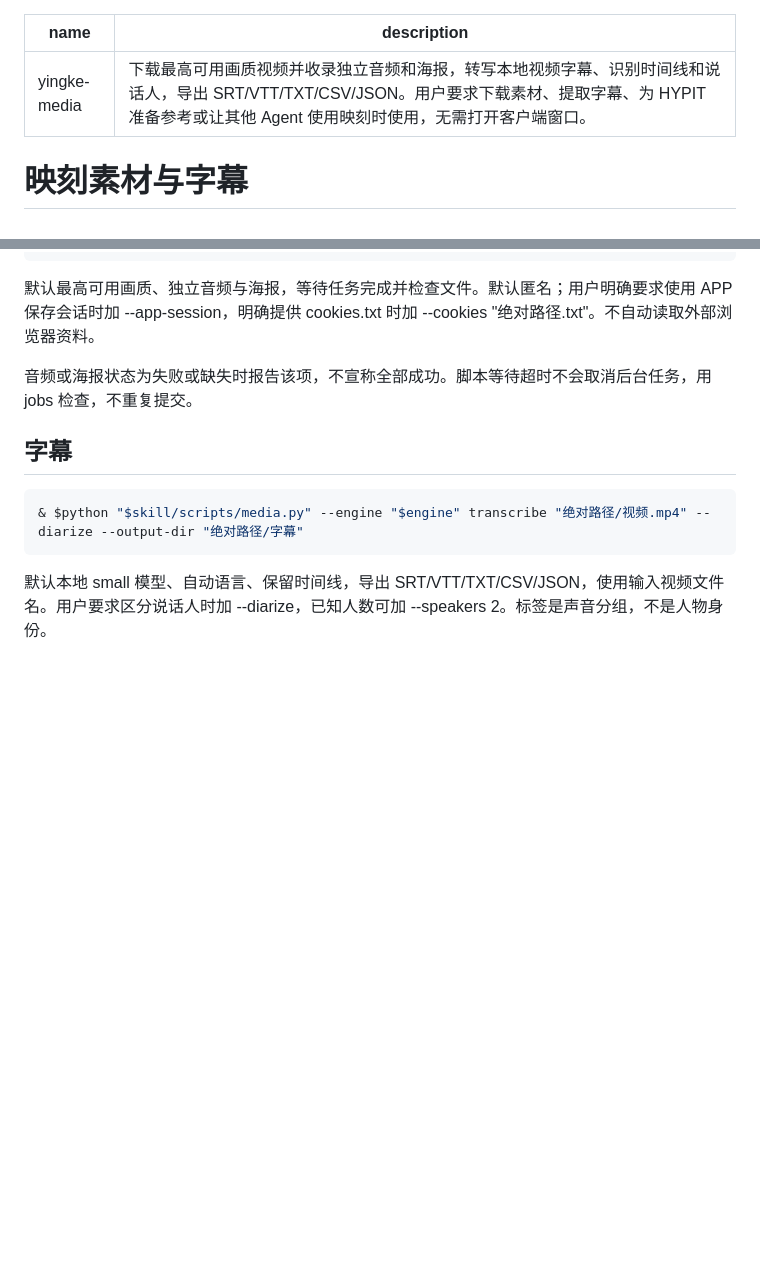
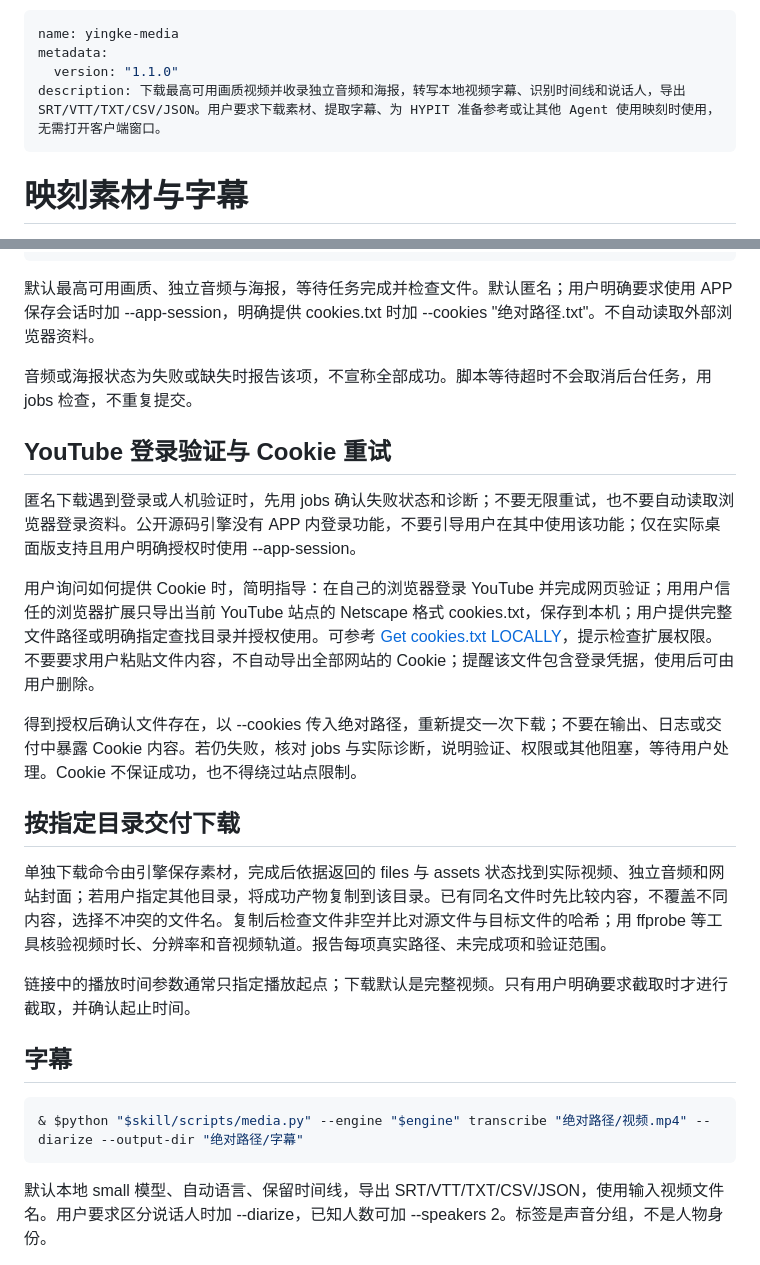
Before and after one commit to cwayhh-crypto/yingke-media-skill, a Markdown page: yingke-media/SKILL.md, 2 parts joined by grey strips. Rendered like a GitHub page; blank space fills up the shorter version.

Commit message:
Release skill v1.1.0: document authenticated downloads

````diff
--- a/yingke-media/SKILL.md
+++ b/yingke-media/SKILL.md
@@ -1,5 +1,7 @@
 ---
 name: yingke-media
+metadata:
+  version: "1.1.0"
 description: 下载最高可用画质视频并收录独立音频和海报，转写本地视频字幕、识别时间线和说话人，导出 SRT/VTT/TXT/CSV/JSON。用户要求下载素材、提取字幕、为 HYPIT 准备参考或让其他 Agent 使用映刻时使用，无需打开客户端窗口。
 ---
 
@@ -52,6 +54,20 @@ status 的 ready 是服务可访问，不代表字幕组件可运行；必须另
 
 音频或海报状态为失败或缺失时报告该项，不宣称全部成功。脚本等待超时不会取消后台任务，用 jobs 检查，不重复提交。
 
+## YouTube 登录验证与 Cookie 重试
+
+匿名下载遇到登录或人机验证时，先用 jobs 确认失败状态和诊断；不要无限重试，也不要自动读取浏览器登录资料。公开源码引擎没有 APP 内登录功能，不要引导用户在其中使用该功能；仅在实际桌面版支持且用户明确授权时使用 --app-session。
+
+用户询问如何提供 Cookie 时，简明指导：在自己的浏览器登录 YouTube 并完成网页验证；用用户信任的浏览器扩展只导出当前 YouTube 站点的 Netscape 格式 cookies.txt，保存到本机；用户提供完整文件路径或明确指定查找目录并授权使用。可参考 [Get cookies.txt LOCALLY](https://chromewebstore.google.com/detail/get-cookiestxt-locally/cclelndahbckbenkjhflpdbgdldlbecc)，提示检查扩展权限。不要要求用户粘贴文件内容，不自动导出全部网站的 Cookie；提醒该文件包含登录凭据，使用后可由用户删除。
+
+得到授权后确认文件存在，以 --cookies 传入绝对路径，重新提交一次下载；不要在输出、日志或交付中暴露 Cookie 内容。若仍失败，核对 jobs 与实际诊断，说明验证、权限或其他阻塞，等待用户处理。Cookie 不保证成功，也不得绕过站点限制。
+
+## 按指定目录交付下载
+
+单独下载命令由引擎保存素材，完成后依据返回的 files 与 assets 状态找到实际视频、独立音频和网站封面；若用户指定其他目录，将成功产物复制到该目录。已有同名文件时先比较内容，不覆盖不同内容，选择不冲突的文件名。复制后检查文件非空并比对源文件与目标文件的哈希；用 ffprobe 等工具核验视频时长、分辨率和音视频轨道。报告每项真实路径、未完成项和验证范围。
+
+链接中的播放时间参数通常只指定播放起点；下载默认是完整视频。只有用户明确要求截取时才进行截取，并确认起止时间。
+
 ## 字幕
 
 ```powershell
````
